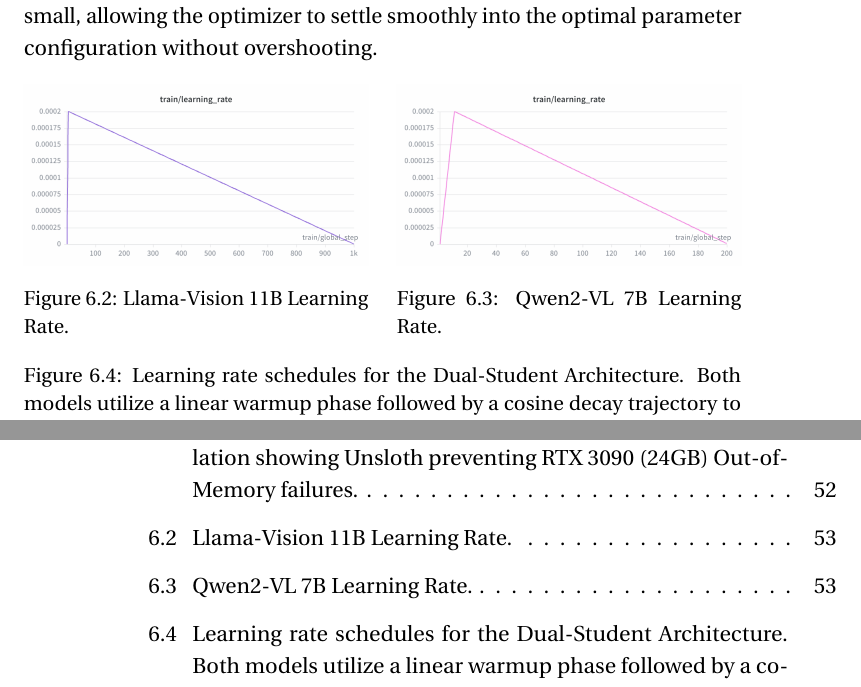
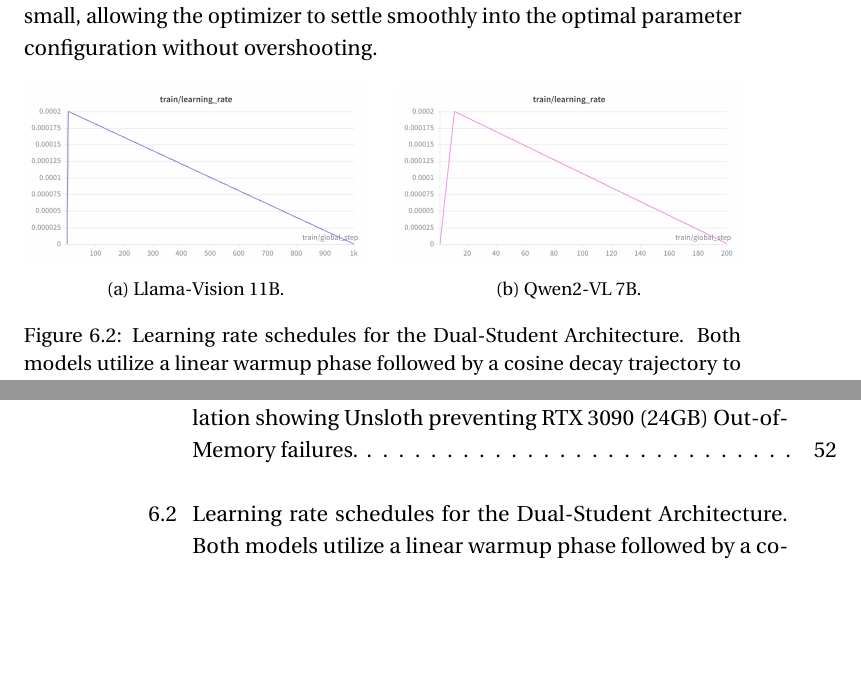
Before and after one commit to munshi007/document_intelligence_pipeline_thesis_writing, a LaTeX thesis (thesis.tex, which reads chapter/5_distillation.tex): two parts of pages 61 and 88 of 99 before the commit and two parts of pages 61 and 88 of 101 after it, joined at a grey line, cut so that both start at the same text, the shorter picture padded with empty space. Compiled offline with pdfLaTeX.

Commit message:
Fix subcaptions for learning rate graphs and add List of Listings

```diff
--- a/chapter/5_distillation.tex
+++ b/chapter/5_distillation.tex
@@ -91,18 +91,18 @@ As visualized in Figure \ref{fig:learning_rate_curves}, both student models were
 
 \begin{figure}[htbp]
 \centering
-\begin{minipage}{0.48\textwidth}
+\begin{subfigure}{0.48\textwidth}
   \centering
   \includegraphics[width=\linewidth]{images/llama_learning_rate.png}
-  \caption{Llama-Vision 11B Learning Rate.}
+  \caption{Llama-Vision 11B.}
   \label{fig:llama_lr}
-\end{minipage}\hfill
-\begin{minipage}{0.48\textwidth}
+\end{subfigure}\hfill
+\begin{subfigure}{0.48\textwidth}
   \centering
   \includegraphics[width=\linewidth]{images/qwen_learning_rate.png}
-  \caption{Qwen2-VL 7B Learning Rate.}
+  \caption{Qwen2-VL 7B.}
   \label{fig:qwen_lr}
-\end{minipage}
+\end{subfigure}
 \caption{Learning rate schedules for the Dual-Student Architecture. Both models utilize a linear warmup phase followed by a cosine decay trajectory to stabilize LoRA weight updates.}
 \label{fig:learning_rate_curves}
 \end{figure}
```
Also changed, not shown: appendix/lists.tex (+4 -0 lines).
